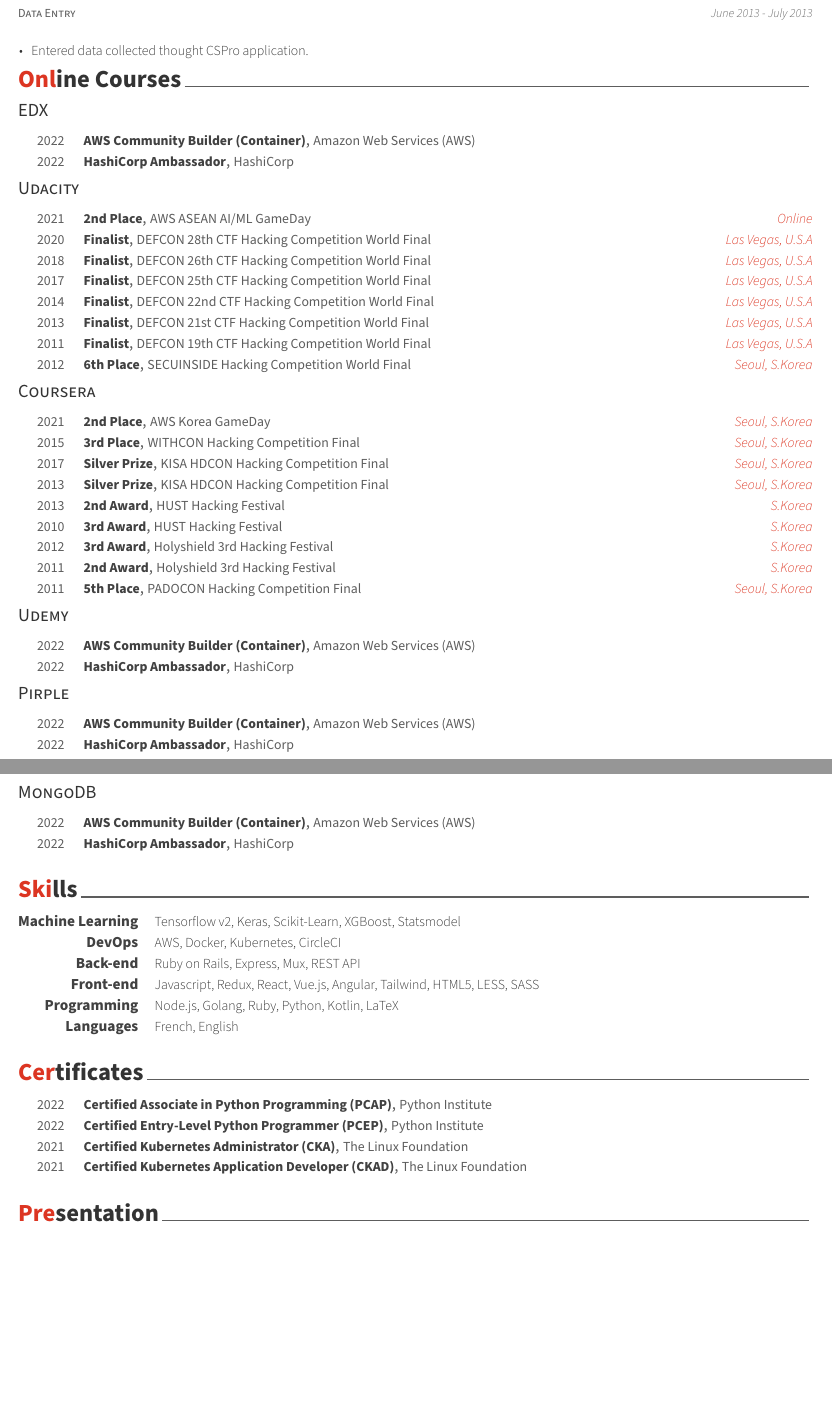
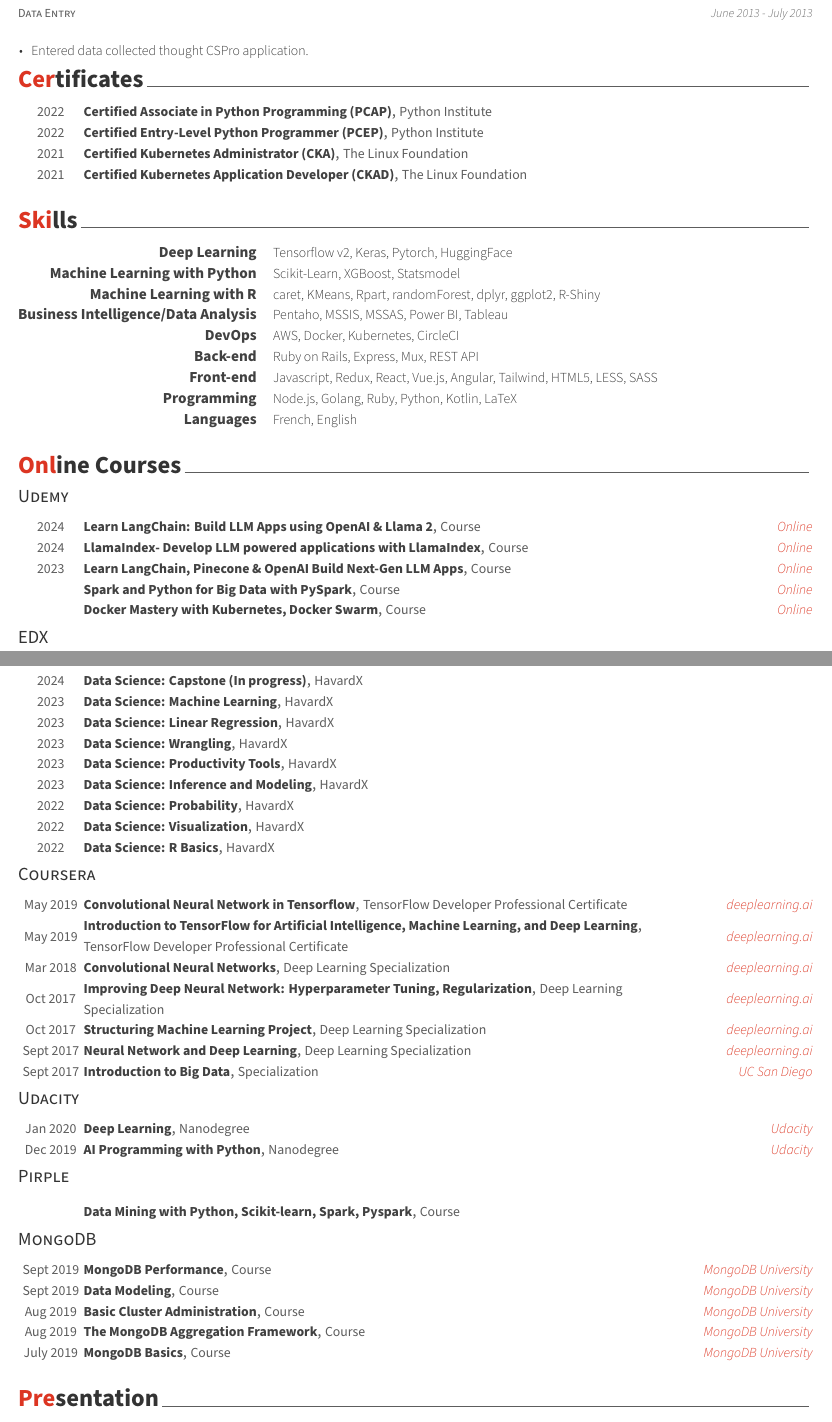
Before and after one commit to maelfosso/cv, a LaTeX CV (cv.tex, which reads cv/courses.tex, cv/skills.tex): two parts of pages 2 and 3 of 4, joined at a grey line, cut so that both start at the same text, the shorter picture padded with empty space. Compiled offline with XeLaTeX.

Commit message:
updated for Marius Lambou

```diff
--- a/cv.tex
+++ b/cv.tex
@@ -51,7 +51,7 @@
 %-------------------------------------------------------------------------------
 % Available options: circle|rectangle,edge/noedge,left/right
 % \photo{./examples/profile.png}
-\name{Mael Elvis}{FOSSO NGUETCHUESSI}
+\name{Maël Elvis}{FOSSO NGUETCHUESSI}
 \position{Software Engineer{\enskip\cdotp\enskip}Artificial Intelligence/Machine Learning Enginner}
 \address{Bonaberi, Douala, Cameroon}
 
--- a/cv/courses.tex
+++ b/cv/courses.tex
@@ -2,6 +2,56 @@
 %	SECTION TITLE
 %-------------------------------------------------------------------------------
 \cvsection{Online Courses}
+
+%-------------------------------------------------------------------------------
+%	SUBSECTION TITLE
+%-------------------------------------------------------------------------------
+\cvsubsection{Udemy}
+
+
+%-------------------------------------------------------------------------------
+%	CONTENT
+%-------------------------------------------------------------------------------
+\begin{cvhonors}
+
+%---------------------------------------------------------
+  \cvhonor
+    {Learn LangChain: Build LLM Apps using OpenAI \& Llama 2} % Award
+    {Course} % Event
+    {Online} % Location
+    {2024} % Date(s)
+
+%---------------------------------------------------------
+  \cvhonor
+    {LlamaIndex- Develop LLM powered applications with LlamaIndex} % Award
+    {Course} % Event
+    {Online} % Location
+    {2024} % Date(s)
+
+%---------------------------------------------------------
+  \cvhonor
+    {Learn LangChain, Pinecone \& OpenAI Build Next-Gen LLM Apps} % Award
+    {Course} % Event
+    {Online} % Location
+    {2023} % Date(s)
+
+%---------------------------------------------------------
+  \cvhonor
+    {Spark and Python for Big Data with PySpark} % Award
+    {Course} % Event
+    {Online} % Location
+    {} % Date(s)
+
+%---------------------------------------------------------
+  \cvhonor
+    {Docker Mastery with Kubernetes, Docker Swarm} % Award
+    {Course} % Event
+    {Online} % Location
+    {} % Date(s)
+
+%---------------------------------------------------------
+
+\end{cvhonors}
 
 %-------------------------------------------------------------------------------
 %	SUBSECTION TITLE
@@ -16,21 +66,146 @@
 
 %---------------------------------------------------------
   \cvhonor
-    {AWS Community Builder (Container)} % Award
-    {Amazon Web Services (AWS)} % Event
+    {Data Science: Capstone (In progress)} % Award
+    {HavardX} % Event
+    {} % Location
+    {2024} % Date(s)
+
+%---------------------------------------------------------
+  \cvhonor
+    {Data Science: Machine Learning} % Award
+    {HavardX} % Event
+    {} % Location
+    {2023} % Date(s)
+
+%---------------------------------------------------------
+  \cvhonor
+    {Data Science: Linear Regression} % Award
+    {HavardX} % Event
+    {} % Location
+    {2023} % Date(s)
+
+%---------------------------------------------------------
+  \cvhonor
+    {Data Science: Wrangling} % Award
+    {HavardX} % Event
+    {} % Location
+    {2023} % Date(s)
+
+%---------------------------------------------------------
+  \cvhonor
+    {Data Science: Productivity Tools} % Award
+    {HavardX} % Event
+    {} % Location
+    {2023} % Date(s)
+
+%---------------------------------------------------------
+  \cvhonor
+    {Data Science: Inference and Modeling} % Award
+    {HavardX} % Event
+    {} % Location
+    {2023} % Date(s)
+
+%---------------------------------------------------------
+  \cvhonor
+    {Data Science: Probability} % Award
+    {HavardX} % Event
     {} % Location
     {2022} % Date(s)
 
 %---------------------------------------------------------
   \cvhonor
-    {HashiCorp Ambassador} % Award
-    {HashiCorp} % Event
+    {Data Science: Visualization} % Award
+    {HavardX} % Event
+    {} % Location
+    {2022} % Date(s)
+
+%---------------------------------------------------------
+  \cvhonor
+    {Data Science: R Basics} % Award
+    {HavardX} % Event
     {} % Location
     {2022} % Date(s)
 
 %---------------------------------------------------------
 \end{cvhonors}
 
+%-------------------------------------------------------------------------------
+%	SUBSECTION TITLE
+%-------------------------------------------------------------------------------
+\cvsubsection{Coursera}
+
+
+%-------------------------------------------------------------------------------
+%	CONTENT
+%-------------------------------------------------------------------------------
+\begin{cvhonors}
+
+% %---------------------------------------------------------
+%   \cvhonor
+%     {Sequences, Time Series and Prediction} % Award
+%     {Specialization} % Event
+%     {deeplearning.ai} % Location
+%     {May 2019} % Date(s)
+
+% %---------------------------------------------------------
+%   \cvhonor
+%     {Natural Language Processing in TensorFlow} % Award
+%     {Specialization} % Event
+%     {deeplearning.ai} % Location
+%     {May 2019} % Date(s)
+
+%---------------------------------------------------------
+  \cvhonor
+    {Convolutional Neural Network in Tensorflow} % Award
+    {TensorFlow Developer Professional Certificate} % Event
+    {deeplearning.ai} % Location
+    {May 2019} % Date(s)
+
+%---------------------------------------------------------
+  \cvhonor
+    {Introduction to TensorFlow for Artificial Intelligence, Machine Learning, and Deep Learning} % Award
+    {TensorFlow Developer Professional Certificate} % Event
+    {deeplearning.ai} % Location
+    {May 2019} % Date(s)
+
+%---------------------------------------------------------
+  \cvhonor
+    {Convolutional Neural Networks} % Event
+    {Deep Learning Specialization} % Award
+    {deeplearning.ai} % Location
+    {Mar 2018} % Date(s)
+
+%---------------------------------------------------------
+  \cvhonor
+    {Improving Deep Neural Network: Hyperparameter Tuning, Regularization} % Event
+    {Deep Learning Specialization} % Award
+    {deeplearning.ai} % Location
+    {Oct 2017} % Date(s)
+
+%---------------------------------------------------------
+  \cvhonor
+    {Structuring Machine Learning Project} % Event
+    {Deep Learning Specialization} % Award
+    {deeplearning.ai} % Location
+    {Oct 2017} % Date(s)
+
+%---------------------------------------------------------
+  \cvhonor
+    {Neural Network and Deep Learning} % Event
+    {Deep Learning Specialization} % Award
+    {deeplearning.ai} % Location
+    {Sept 2017} % Date(s)
+
+%---------------------------------------------------------
+  \cvhonor
+    {Introduction to Big Data} % Award
+    {Specialization} % Event
+    {UC San Diego} % Location
+    {Sept 2017} % Date(s)
+
+%---------------------------------------------------------
+\end{cvhonors}
 
 %-------------------------------------------------------------------------------
 %	SUBSECTION TITLE
@@ -45,168 +220,19 @@
 
 %---------------------------------------------------------
   \cvhonor
-    {2nd Place} % Award
-    {AWS ASEAN AI/ML GameDay} % Event
-    {Online} % Location
-    {2021} % Date(s)
+    {Deep Learning} % Award
+    {Nanodegree} % Event
+    {Udacity} % Location
+    {Jan 2020} % Date(s)
 
 %---------------------------------------------------------
   \cvhonor
-    {Finalist} % Award
-    {DEFCON 28th CTF Hacking Competition World Final} % Event
-    {Las Vegas, U.S.A} % Location
-    {2020} % Date(s)
+    {AI Programming with Python} % Award
+    {Nanodegree} % Event
+    {Udacity} % Location
+    {Dec 2019} % Date(s)
 
 %---------------------------------------------------------
-  \cvhonor
-    {Finalist} % Award
-    {DEFCON 26th CTF Hacking Competition World Final} % Event
-    {Las Vegas, U.S.A} % Location
-    {2018} % Date(s)
-
-%---------------------------------------------------------
-  \cvhonor
-    {Finalist} % Award
-    {DEFCON 25th CTF Hacking Competition World Final} % Event
-    {Las Vegas, U.S.A} % Location
-    {2017} % Date(s)
-
-%---------------------------------------------------------
-  \cvhonor
-    {Finalist} % Award
-    {DEFCON 22nd CTF Hacking Competition World Final} % Event
-    {Las Vegas, U.S.A} % Location
-    {2014} % Date(s)
-
-%---------------------------------------------------------
-  \cvhonor
-    {Finalist} % Award
-    {DEFCON 21st CTF Hacking Competition World Final} % Event
-    {Las Vegas, U.S.A} % Location
-    {2013} % Date(s)
-
-%---------------------------------------------------------
-  \cvhonor
-    {Finalist} % Award
-    {DEFCON 19th CTF Hacking Competition World Final} % Event
-    {Las Vegas, U.S.A} % Location
-    {2011} % Date(s)
-
-%---------------------------------------------------------
-  \cvhonor
-    {6th Place} % Award
-    {SECUINSIDE Hacking Competition World Final} % Event
-    {Seoul, S.Korea} % Location
-    {2012} % Date(s)
-
-%---------------------------------------------------------
-\end{cvhonors}
-
-
-%-------------------------------------------------------------------------------
-%	SUBSECTION TITLE
-%-------------------------------------------------------------------------------
-\cvsubsection{Coursera}
-
-
-%-------------------------------------------------------------------------------
-%	CONTENT
-%-------------------------------------------------------------------------------
-\begin{cvhonors}
-
-%---------------------------------------------------------
-  \cvhonor
-    {2nd Place} % Award
-    {AWS Korea GameDay} % Event
-    {Seoul, S.Korea} % Location
-    {2021} % Date(s)
-
-%---------------------------------------------------------
-  \cvhonor
-    {3rd Place} % Award
-    {WITHCON Hacking Competition Final} % Event
-    {Seoul, S.Korea} % Location
-    {2015} % Date(s)
-
-%---------------------------------------------------------
-  \cvhonor
-    {Silver Prize} % Award
-    {KISA HDCON Hacking Competition Final} % Event
-    {Seoul, S.Korea} % Location
-    {2017} % Date(s)
-
-%---------------------------------------------------------
-  \cvhonor
-    {Silver Prize} % Award
-    {KISA HDCON Hacking Competition Final} % Event
-    {Seoul, S.Korea} % Location
-    {2013} % Date(s)
-
-%---------------------------------------------------------
-  \cvhonor
-    {2nd Award} % Award
-    {HUST Hacking Festival} % Event
-    {S.Korea} % Location
-    {2013} % Date(s)
-
-%---------------------------------------------------------
-  \cvhonor
-    {3rd Award} % Award
-    {HUST Hacking Festival} % Event
-    {S.Korea} % Location
-    {2010} % Date(s)
-
-%---------------------------------------------------------
-  \cvhonor
-    {3rd Award} % Award
-    {Holyshield 3rd Hacking Festival} % Event
-    {S.Korea} % Location
-    {2012} % Date(s)
-
-%---------------------------------------------------------
-  \cvhonor
-    {2nd Award} % Award
-    {Holyshield 3rd Hacking Festival} % Event
-    {S.Korea} % Location
-    {2011} % Date(s)
-
-%---------------------------------------------------------
-  \cvhonor
-    {5th Place} % Award
-    {PADOCON Hacking Competition Final} % Event
-    {Seoul, S.Korea} % Location
-    {2011} % Date(s)
-
-%---------------------------------------------------------
-\end{cvhonors}
-
-%-------------------------------------------------------------------------------
-%	SUBSECTION TITLE
-%-------------------------------------------------------------------------------
-\cvsubsection{Udemy}
-
-
-%-------------------------------------------------------------------------------
-%	CONTENT
-%-------------------------------------------------------------------------------
-\begin{cvhonors}
-
-%---------------------------------------------------------
-  \cvhonor
-    {AWS Community Builder (Container)} % Award
-    {Amazon Web Services (AWS)} % Event
-    {} % Location
-    {2022} % Date(s)
-
-%---------------------------------------------------------
-  \cvhonor
-    {HashiCorp Ambassador} % Award
-    {HashiCorp} % Event
-    {} % Location
-    {2022} % Date(s)
-
-%---------------------------------------------------------
-
 \end{cvhonors}
 
 %-------------------------------------------------------------------------------
@@ -222,17 +248,10 @@
 
 %---------------------------------------------------------
   \cvhonor
-    {AWS Community Builder (Container)} % Award
-    {Amazon Web Services (AWS)} % Event
+    {Data Mining with Python, Scikit-learn, Spark, Pyspark} % Award
+    {Course} % Event
     {} % Location
-    {2022} % Date(s)
-
-%---------------------------------------------------------
-  \cvhonor
-    {HashiCorp Ambassador} % Award
-    {HashiCorp} % Event
-    {} % Location
-    {2022} % Date(s)
+    {} % Date(s)
 
 %---------------------------------------------------------
 \end{cvhonors}
@@ -250,17 +269,38 @@
 
 %---------------------------------------------------------
   \cvhonor
-    {AWS Community Builder (Container)} % Award
-    {Amazon Web Services (AWS)} % Event
-    {} % Location
-    {2022} % Date(s)
+    {MongoDB Performance} % Award
+    {Course} % Event
+    {MongoDB University} % Location
+    {Sept 2019} % Date(s)
 
 %---------------------------------------------------------
   \cvhonor
-    {HashiCorp Ambassador} % Award
-    {HashiCorp} % Event
-    {} % Location
-    {2022} % Date(s)
+    {Data Modeling} % Award
+    {Course} % Event
+    {MongoDB University} % Location
+    {Sept 2019} % Date(s)
+
+%---------------------------------------------------------
+  \cvhonor
+    {Basic Cluster Administration} % Award
+    {Course} % Event
+    {MongoDB University} % Location
+    {Aug 2019} % Date(s)
+
+%---------------------------------------------------------
+  \cvhonor
+    {The MongoDB Aggregation Framework} % Award
+    {Course} % Event
+    {MongoDB University} % Location
+    {Aug 2019} % Date(s)
+
+%---------------------------------------------------------
+  \cvhonor
+    {MongoDB Basics} % Award
+    {Course} % Event
+    {MongoDB University} % Location
+    {July 2019} % Date(s)
 
 %---------------------------------------------------------
 \end{cvhonors}
--- a/cv/skills.tex
+++ b/cv/skills.tex
@@ -11,8 +11,23 @@
 
 %---------------------------------------------------------
   \cvskill
-    {Machine Learning} % Category
-    {Tensorflow v2, Keras, Scikit-Learn, XGBoost, Statsmodel} % Skills
+    {Deep Learning} % Category
+    {Tensorflow v2, Keras, Pytorch, HuggingFace} % Skills
+
+%---------------------------------------------------------
+  \cvskill
+    {Machine Learning with Python} % Category
+    {Scikit-Learn, XGBoost, Statsmodel} % Skills
+
+%---------------------------------------------------------
+  \cvskill
+    {Machine Learning with R} % Category
+    {caret, KMeans, Rpart, randomForest, dplyr, ggplot2, R-Shiny} % Skills
+
+%---------------------------------------------------------
+  \cvskill
+    {Business Intelligence/Data Analysis} % Category
+    {Pentaho, MSSIS, MSSAS, Power BI, Tableau} % Skills
 
 %---------------------------------------------------------
   \cvskill
```
Also changed, not shown: cv.pdf, cv.tex (6 more changed lines), 3 other files.
